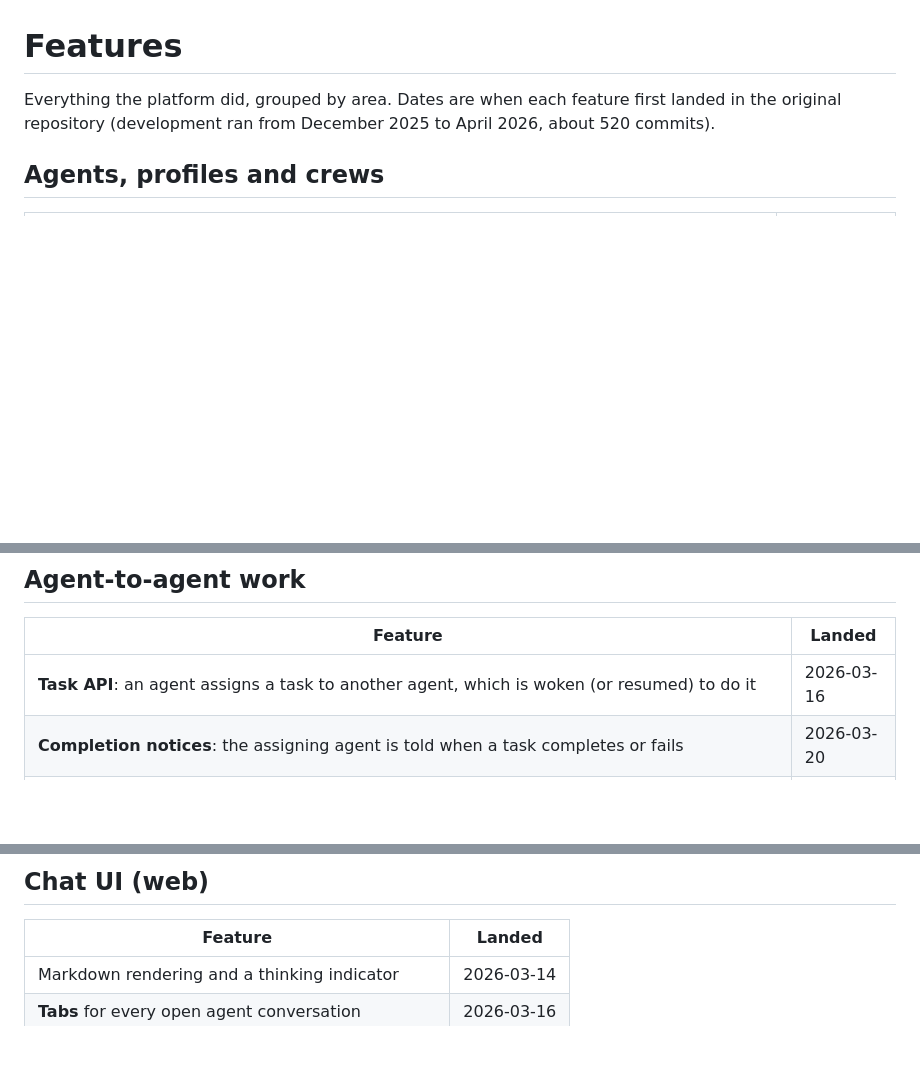
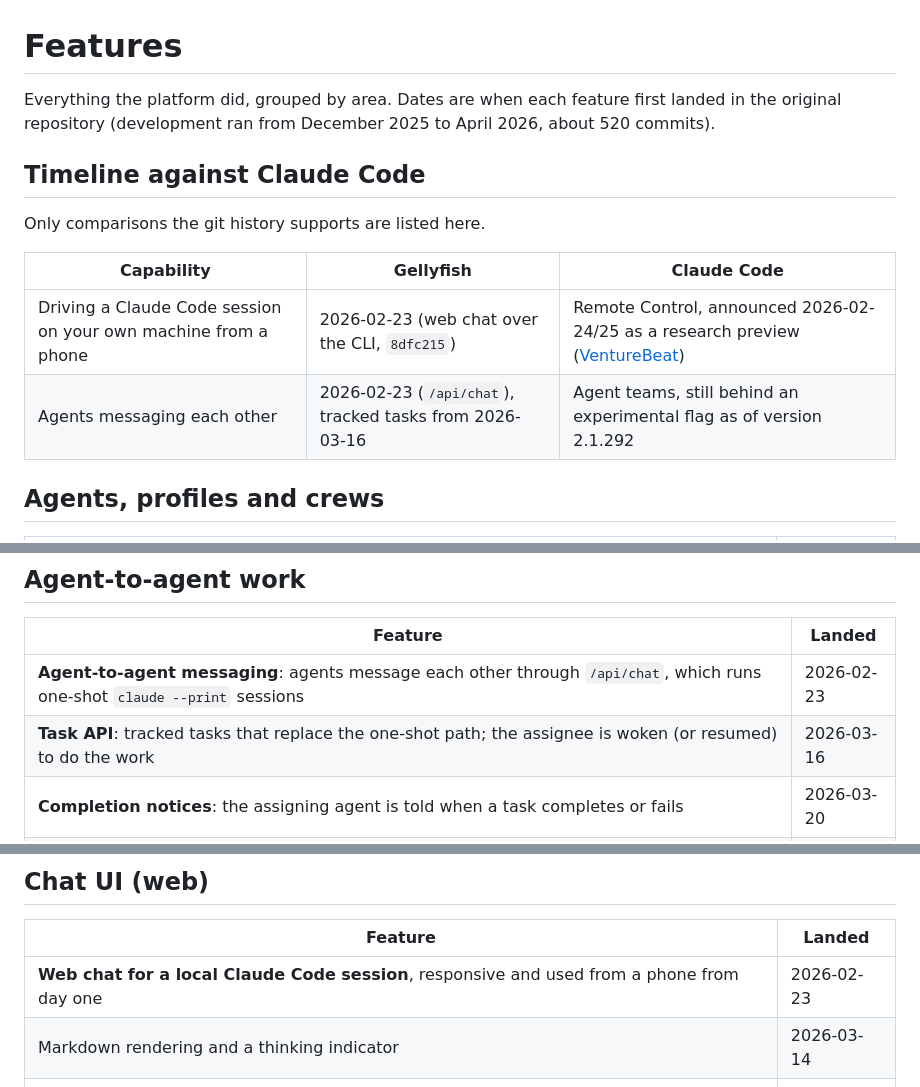
Before and after one commit to gellyfish-ai/gellyfish-agent-platform-v1, a Markdown page: docs/FEATURES.md, 3 parts joined by grey strips. GitHub-like rendering; blank space fills up the shorter version.

Commit message:
docs: date agent messaging and phone access from the first web chat

```diff
--- a/docs/FEATURES.md
+++ b/docs/FEATURES.md
@@ -2,6 +2,15 @@
 
 Everything the platform did, grouped by area. Dates are when each feature first landed in the
 original repository (development ran from December 2025 to April 2026, about 520 commits).
+
+## Timeline against Claude Code
+
+Only comparisons the git history supports are listed here.
+
+| Capability | Gellyfish | Claude Code |
+|---|---|---|
+| Driving a Claude Code session on your own machine from a phone | 2026-02-23 (web chat over the CLI, `8dfc215`) | Remote Control, announced 2026-02-24/25 as a research preview ([VentureBeat](https://venturebeat.com/ai/anthropic-just-released-a-mobile-version-of-claude-code-called-remote)) |
+| Agents messaging each other | 2026-02-23 (`/api/chat`), tracked tasks from 2026-03-16 | Agent teams, still behind an experimental flag as of version 2.1.292 |
 
 ## Agents, profiles and crews
 
@@ -20,7 +29,8 @@ original repository (development ran from December 2025 to April 2026, about 520
 
 | Feature | Landed |
 |---|---|
-| **Task API**: an agent assigns a task to another agent, which is woken (or resumed) to do it | 2026-03-16 |
+| **Agent-to-agent messaging**: agents message each other through `/api/chat`, which runs one-shot `claude --print` sessions | 2026-02-23 |
+| **Task API**: tracked tasks that replace the one-shot path; the assignee is woken (or resumed) to do the work | 2026-03-16 |
 | **Completion notices**: the assigning agent is told when a task completes or fails | 2026-03-20 |
 | **Live task status** in the assigning agent's chat | 2026-03-17 |
 | **Skills for coordination**: `btw` (non-blocking message to another agent), `escalate` (to the crew lead or a human), `bequeath` (write down what the session learned before the process exits), `complete-task` | 2026-03-19 |
@@ -47,6 +57,7 @@ original repository (development ran from December 2025 to April 2026, about 520
 
 | Feature | Landed |
 |---|---|
+| **Web chat for a local Claude Code session**, responsive and used from a phone from day one | 2026-02-23 |
 | Markdown rendering and a thinking indicator | 2026-03-14 |
 | **Tabs** for every open agent conversation | 2026-03-16 |
 | Tool call detail views | 2026-03-17 |
```
